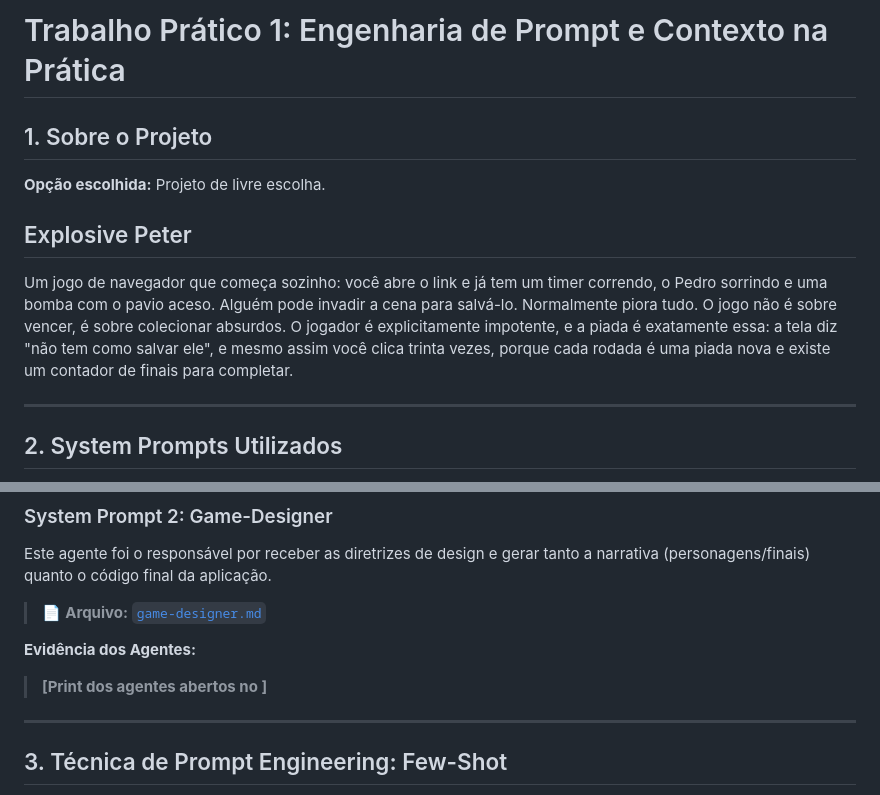
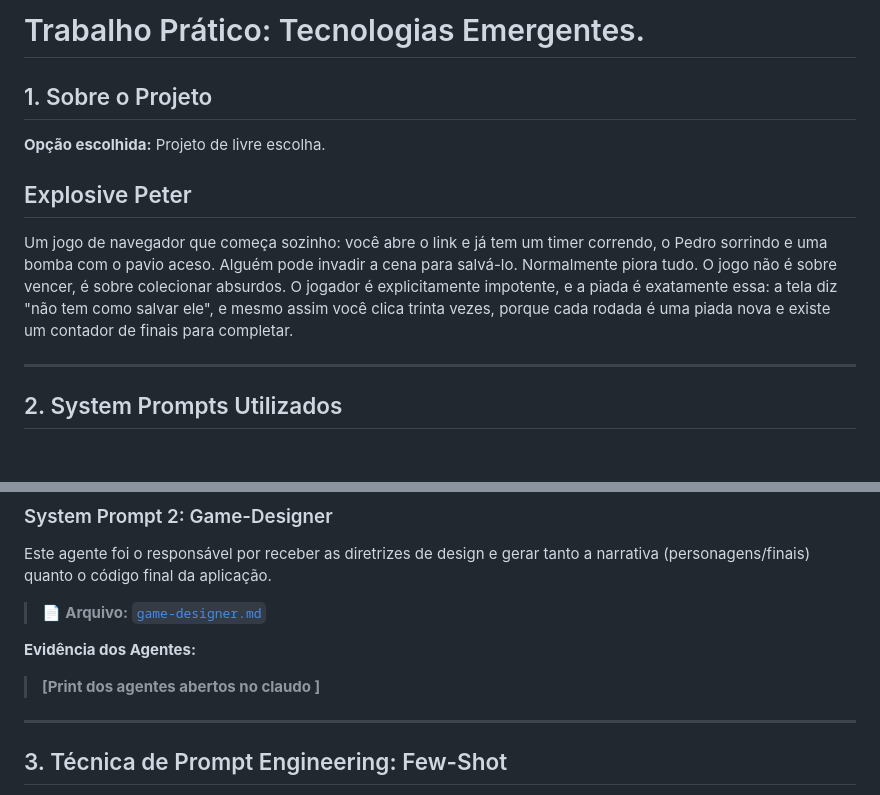
Before and after one commit to felipepeng/Trabalho_Explosive-Peter, a Markdown page: README.md, 2 parts joined by grey strips. Rendered like a GitHub page; blank space fills up the shorter version.

Commit message:
update titulo readme

```diff
--- a/README.md
+++ b/README.md
@@ -1,13 +1,11 @@
-# Trabalho Prático 1: Engenharia de Prompt e Contexto na Prática
+# Trabalho Prático: Tecnologias Emergentes.
 
 ## 1. Sobre o Projeto
 **Opção escolhida:** Projeto de livre escolha.
 
-
 ## Explosive Peter
 Um jogo de navegador que começa sozinho: você abre o link e já tem um timer correndo, o Pedro sorrindo e uma bomba com o pavio aceso. Alguém pode invadir a cena para salvá-lo. Normalmente piora tudo.
 O jogo não é sobre vencer, é sobre colecionar absurdos. O jogador é explicitamente impotente, e a piada é exatamente essa: a tela diz "não tem como salvar ele", e mesmo assim você clica trinta vezes, porque cada rodada é uma piada nova e existe um contador de finais para completar.
-
 
 ---
 
@@ -24,7 +22,7 @@ Este agente foi o responsável por receber as diretrizes de design e gerar tanto
 
 
 **Evidência dos Agentes:**
-> **[Print dos agentes abertos no ]**
+> **[Print dos agentes abertos no claudo ]**
 
 ---
 
```
